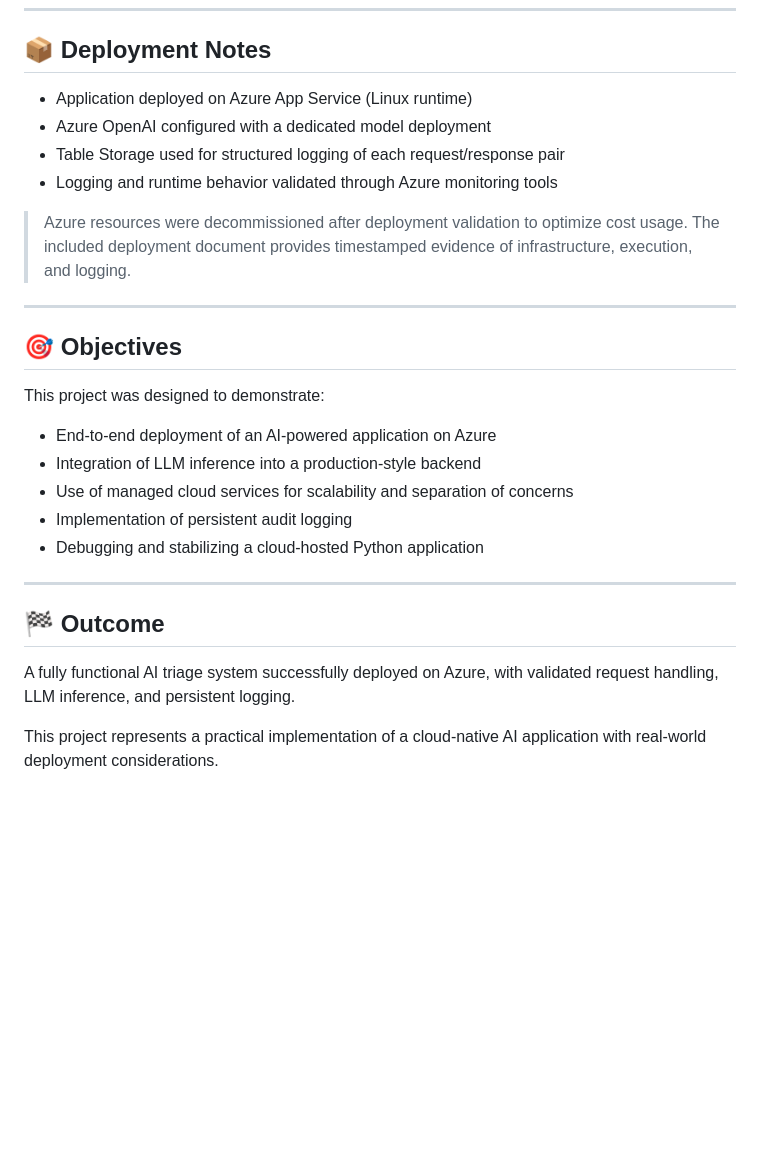
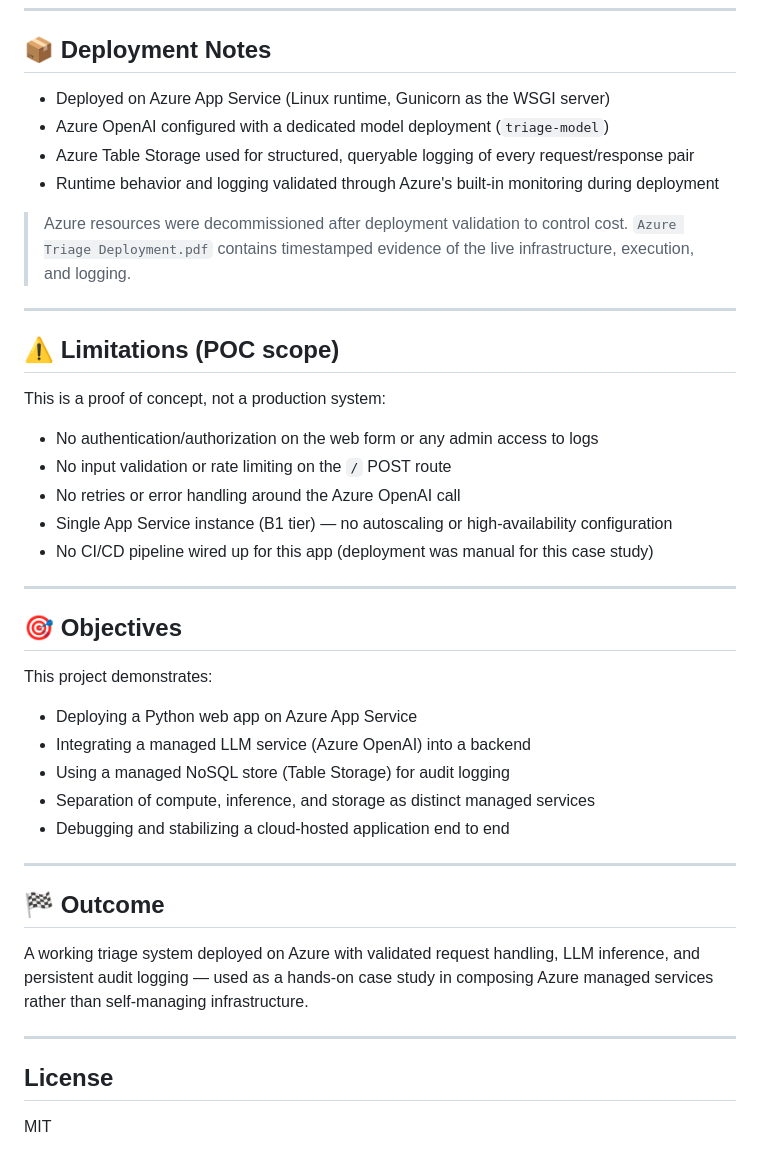
Before and after one commit to SannidhiSriram-06/azure-patient-triage-architecture, a Markdown page: README.md, the part around one of its changes. Drawn GitHub-style; blank space fills up the shorter version.

```diff
--- a/README.md
+++ b/README.md
@@ -72,30 +69,46 @@ User → Flask App (Azure App Service) → Azure OpenAI → Triage Classificatio
 
 ## 📦 Deployment Notes
 
-* Application deployed on Azure App Service (Linux runtime)
-* Azure OpenAI configured with a dedicated model deployment
-* Table Storage used for structured logging of each request/response pair
-* Logging and runtime behavior validated through Azure monitoring tools
+* Deployed on Azure App Service (Linux runtime, Gunicorn as the WSGI server)
+* Azure OpenAI configured with a dedicated model deployment (`triage-model`)
+* Azure Table Storage used for structured, queryable logging of every request/response pair
+* Runtime behavior and logging validated through Azure's built-in monitoring during deployment
 
-> Azure resources were decommissioned after deployment validation to optimize cost usage.
-> The included deployment document provides timestamped evidence of infrastructure, execution, and logging.
+> Azure resources were decommissioned after deployment validation to control cost.
+> `Azure Triage Deployment.pdf` contains timestamped evidence of the live infrastructure, execution, and logging.
+
+---
+
+## ⚠️ Limitations (POC scope)
+
+This is a proof of concept, not a production system:
+
+* No authentication/authorization on the web form or any admin access to logs
+* No input validation or rate limiting on the `/` POST route
+* No retries or error handling around the Azure OpenAI call
+* Single App Service instance (B1 tier) — no autoscaling or high-availability configuration
+* No CI/CD pipeline wired up for this app (deployment was manual for this case study)
 
 ---
 
 ## 🎯 Objectives
 
-This project was designed to demonstrate:
+This project demonstrates:
 
-* End-to-end deployment of an AI-powered application on Azure
-* Integration of LLM inference into a production-style backend
-* Use of managed cloud services for scalability and separation of concerns
-* Implementation of persistent audit logging
-* Debugging and stabilizing a cloud-hosted Python application
+* Deploying a Python web app on Azure App Service
+* Integrating a managed LLM service (Azure OpenAI) into a backend
+* Using a managed NoSQL store (Table Storage) for audit logging
+* Separation of compute, inference, and storage as distinct managed services
+* Debugging and stabilizing a cloud-hosted application end to end
 
 ---
 
 ## 🏁 Outcome
 
-A fully functional AI triage system successfully deployed on Azure, with validated request handling, LLM inference, and persistent logging.
+A working triage system deployed on Azure with validated request handling, LLM inference, and persistent audit logging — used as a hands-on case study in composing Azure managed services rather than self-managing infrastructure.
 
-This project represents a practical implementation of a cloud-native AI application with real-world deployment considerations.
+---
+
+## License
+
+MIT
```
Also changed, not shown: other parts of README.md (+31 -34 lines).
